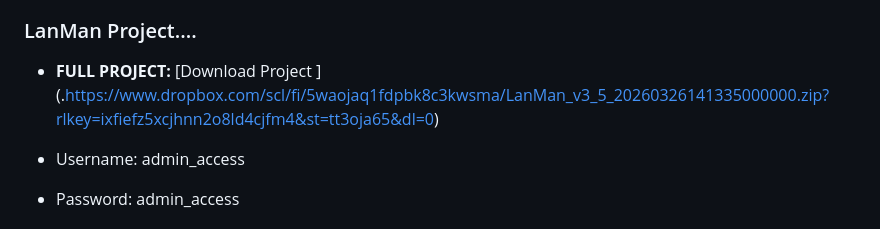
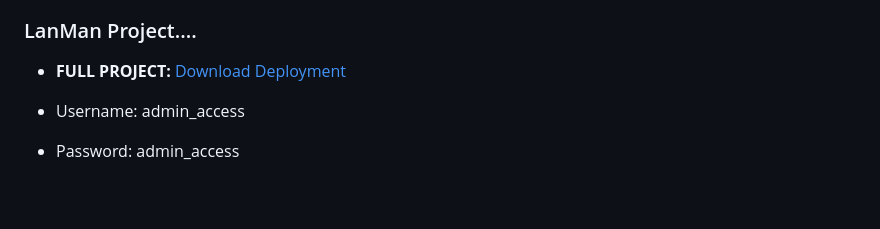
Before and after one commit to JamieO77/lanman, a Markdown page: README.md, the part around the change. GitHub-like rendering; blank space fills up the shorter version.

```diff
--- a/README.md
+++ b/README.md
@@ -285,7 +285,7 @@ Regardless of the hosting choice, ensure the following hardware conditions are m
 * **Or Download if from here and replace:  [Open Index Page Replacement ](./index.php)
 
 ### LanMan Project....
-* **FULL PROJECT:** [Download Project ] (.[https://www.dropbox.com/scl/fi/5waojaq1fdpbk8c3kwsma/LanMan_v3_5_20260326141335000000.zip?rlkey=ixfiefz5xcjhnn2o8ld4cjfm4&st=tt3oja65&dl=0](https://www.dropbox.com/scl/fi/0kos3rqqjn4odr4b5qm5r/LanMan_v3_5_20260326142601000000.zip?rlkey=vy6jes5y12gq4fqmtn3exylzi&st=f77m3wks&dl=0))
+* **FULL PROJECT:** [Download Deployment](https://www.dropbox.com/scl/fi/o2ucxt8t3qc424xsvbj9b/LanMan_v3.zip?rlkey=lhnniav8297e7xljs03xjjnsj&st=wbr9ycy5&dl=0)
 
 * Username: admin_access
 * Password: admin_access
```
